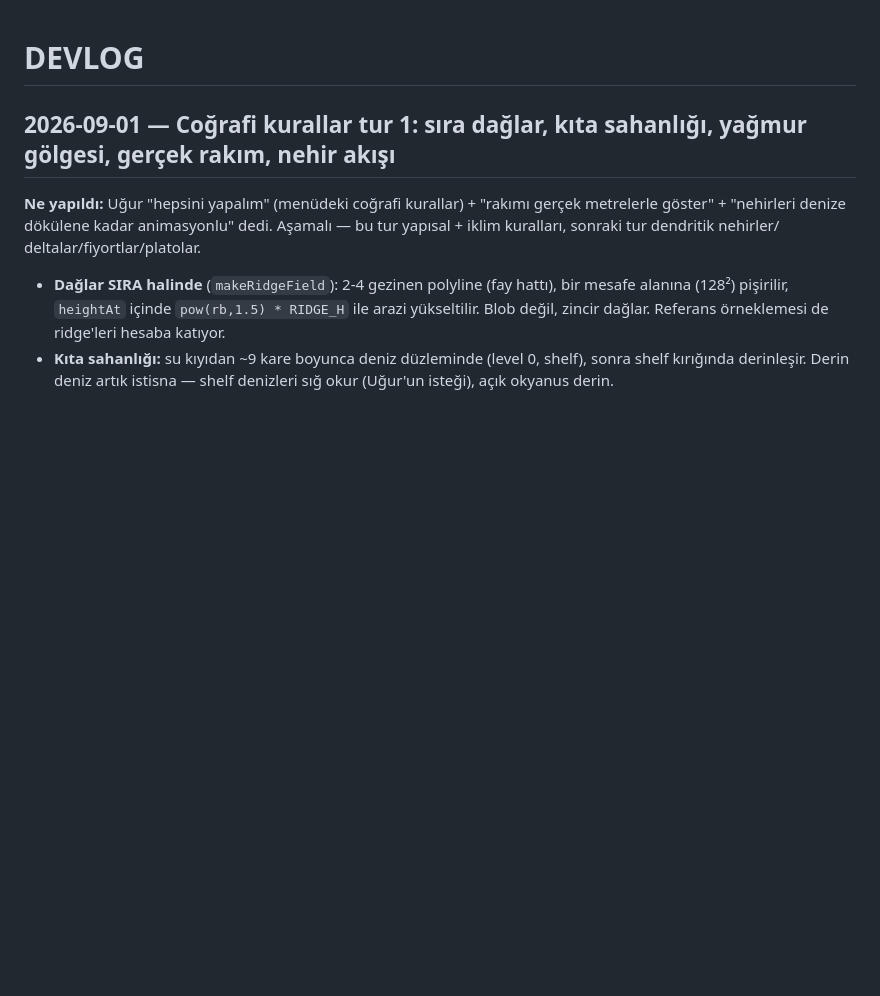
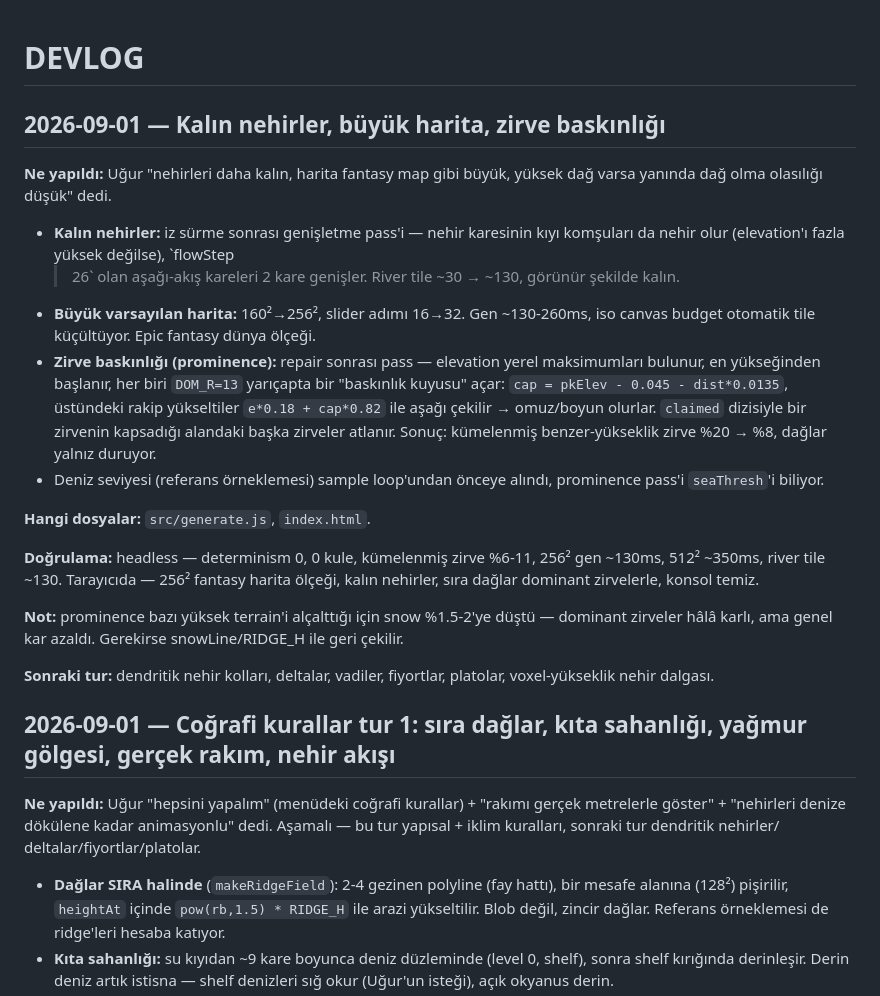
Before and after one commit to Bilaxten/Cartula, a Markdown page: docs/DEVLOG.md, the part around the change. Drawn GitHub-style; blank space fills up the shorter version.

Commit message:
devlog: kalın nehir + büyük harita + zirve baskınlığı turu

```diff
--- a/docs/DEVLOG.md
+++ b/docs/DEVLOG.md
@@ -1,4 +1,38 @@
 # DEVLOG
+
+## 2026-09-01 — Kalın nehirler, büyük harita, zirve baskınlığı
+
+**Ne yapıldı:** Uğur "nehirleri daha kalın, harita fantasy map gibi büyük,
+yüksek dağ varsa yanında dağ olma olasılığı düşük" dedi.
+
+- **Kalın nehirler:** iz sürme sonrası genişletme pass'i — nehir karesinin
+  kıyı komşuları da nehir olur (elevation'ı fazla yüksek değilse), `flowStep
+  > 26` olan aşağı-akış kareleri 2 kare genişler. River tile ~30 → ~130,
+  görünür şekilde kalın.
+- **Büyük varsayılan harita:** 160²→256², slider adımı 16→32. Gen ~130-260ms,
+  iso canvas budget otomatik tile küçültüyor. Epic fantasy dünya ölçeği.
+- **Zirve baskınlığı (prominence):** repair sonrası pass — elevation yerel
+  maksimumları bulunur, en yükseğinden başlanır, her biri `DOM_R=13` yarıçapta
+  bir "baskınlık kuyusu" açar: `cap = pkElev - 0.045 - dist*0.0135`, üstündeki
+  rakip yükseltiler `e*0.18 + cap*0.82` ile aşağı çekilir → omuz/boyun olurlar.
+  `claimed` dizisiyle bir zirvenin kapsadığı alandaki başka zirveler atlanır.
+  Sonuç: kümelenmiş benzer-yükseklik zirve %20 → %8, dağlar yalnız duruyor.
+- Deniz seviyesi (referans örneklemesi) sample loop'undan önceye alındı,
+  prominence pass'i `seaThresh`'i biliyor.
+
+**Hangi dosyalar:** `src/generate.js`, `index.html`.
+
+**Doğrulama:** headless — determinism 0, 0 kule, kümelenmiş zirve %6-11,
+256² gen ~130ms, 512² ~350ms, river tile ~130. Tarayıcıda — 256² fantasy
+harita ölçeği, kalın nehirler, sıra dağlar dominant zirvelerle, konsol temiz.
+
+**Not:** prominence bazı yüksek terrain'i alçalttığı için snow %1.5-2'ye
+düştü — dominant zirveler hâlâ karlı, ama genel kar azaldı. Gerekirse
+snowLine/RIDGE_H ile geri çekilir.
+
+**Sonraki tur:** dendritik nehir kolları, deltalar, vadiler, fiyortlar,
+platolar, voxel-yükseklik nehir dalgası.
+
 
 ## 2026-09-01 — Coğrafi kurallar tur 1: sıra dağlar, kıta sahanlığı, yağmur gölgesi, gerçek rakım, nehir akışı
 
```
